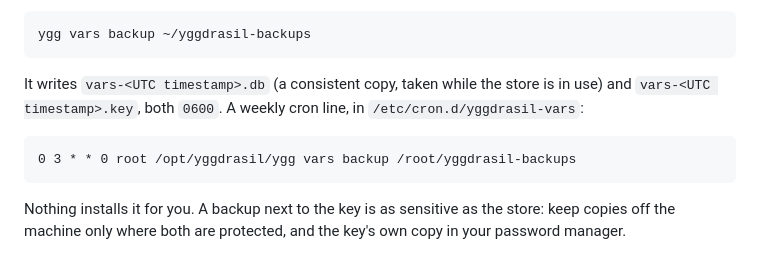
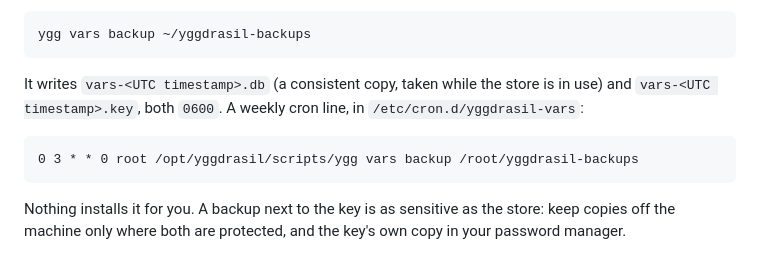
Before and after one commit to artur-rios/yggdrasil, a Markdown page: docs/variables.md, the part around the change. Drawn GitHub-style.

````diff
--- a/docs/variables.md
+++ b/docs/variables.md
@@ -371,7 +371,7 @@ It writes `vars-<UTC timestamp>.db` (a consistent copy, taken while the store is
 `vars-<UTC timestamp>.key`, both `0600`. A weekly cron line, in `/etc/cron.d/yggdrasil-vars`:
 
 ```text
-0 3 * * 0 root /opt/yggdrasil/ygg vars backup /root/yggdrasil-backups
+0 3 * * 0 root /opt/yggdrasil/scripts/ygg vars backup /root/yggdrasil-backups
 ```
 
 Nothing installs it for you. A backup next to the key is as sensitive as the store: keep copies
````
Also changed, not shown: docs/cli.md (+2 -0 lines), docs/setup.md (+3 -1 lines).
